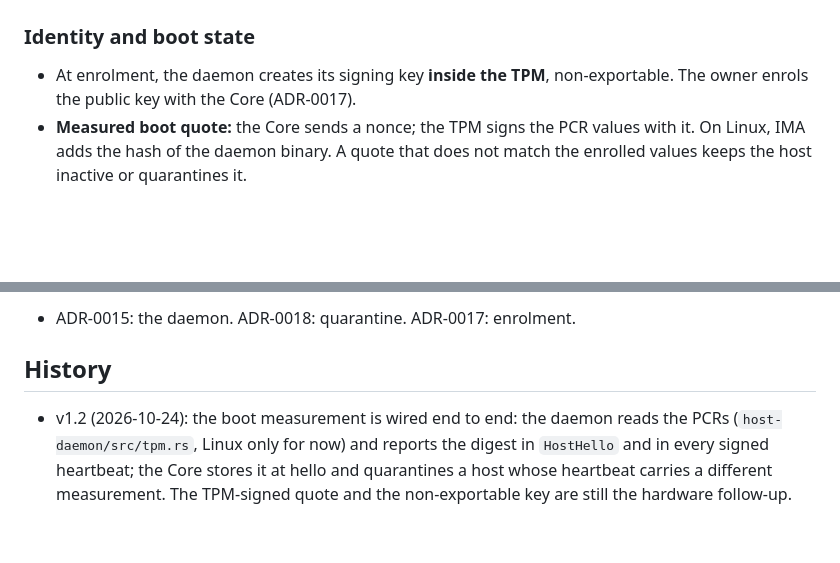
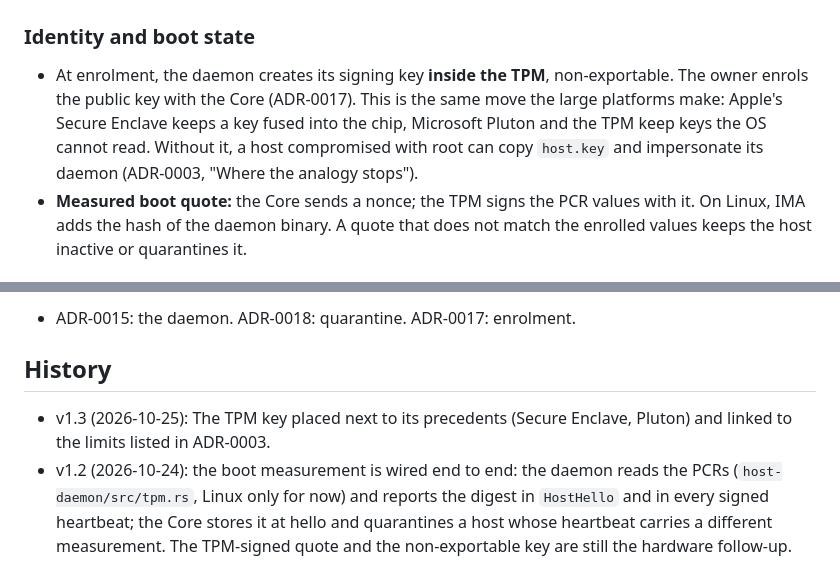
Before and after one commit to platanus-hack/platanus-hack-26-ve-team-23, a Markdown page: docs/adr/0021-daemon-attestation-heartbeat-and-kernel-sensors.md, 2 parts joined by grey strips. Drawn GitHub-style; blank space fills up the shorter version.

```diff
--- a/docs/adr/0021-daemon-attestation-heartbeat-and-kernel-sensors.md
+++ b/docs/adr/0021-daemon-attestation-heartbeat-and-kernel-sensors.md
@@ -37,6 +37,11 @@ daemon, unload kernel programs and use the host's keys while it is inside.
 
 - At enrolment, the daemon creates its signing key **inside the TPM**,
   non-exportable. The owner enrols the public key with the Core (ADR-0017).
+  This is the same move the large platforms make: Apple's Secure Enclave
+  keeps a key fused into the chip, Microsoft Pluton and the TPM keep keys the
+  OS cannot read. Without it, a host compromised with root can copy
+  `host.key` and impersonate its daemon (ADR-0003, "Where the analogy
+  stops").
 - **Measured boot quote:** the Core sends a nonce; the TPM signs the PCR
   values with it. On Linux, IMA adds the hash of the daemon binary. A quote
   that does not match the enrolled values keeps the host inactive or
@@ -109,6 +114,8 @@ Windows TPM access reuses the approach of Nepheral's `tpm.rs`.
 
 ## History
 
+- v1.3 (2026-10-25): The TPM key placed next to its precedents (Secure
+  Enclave, Pluton) and linked to the limits listed in ADR-0003.
 - v1.2 (2026-10-24): the boot measurement is wired end to end: the daemon
   reads the PCRs (`host-daemon/src/tpm.rs`, Linux only for now) and reports
   the digest in `HostHello` and in every signed heartbeat; the Core stores it
```
Also changed, not shown: CHANGELOG.md (+7 -0 lines), docs/adr/0003-three-device-topology.md (+44 -0 lines).
